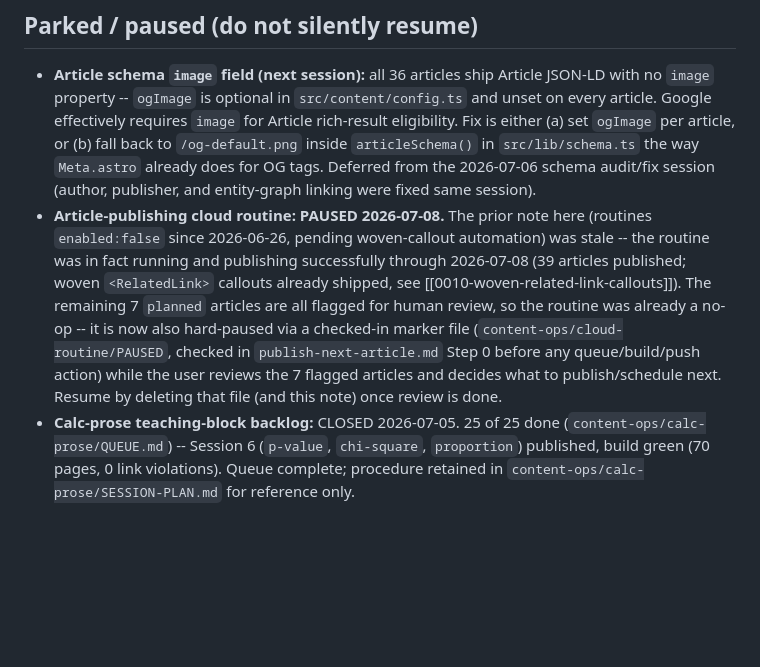
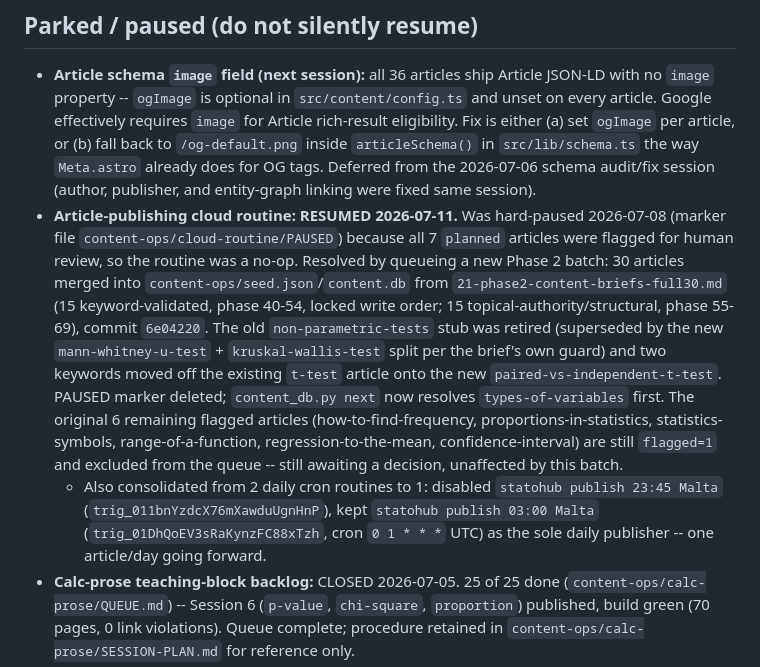
Before and after one commit to syedjawad11/statohub, a Markdown page: docs/status/NOW.md, the part around one of its changes. GitHub-like rendering; blank space fills up the shorter version.

Commit message:
docs: update NOW.md for Phase 2 batch queue + routine consolidation
Reflects the article-publishing routine resuming after the 30-article
Phase 2 batch was queued, and the 2-routine -> 1-routine consolidation.

```diff
--- a/docs/status/NOW.md
+++ b/docs/status/NOW.md
@@ -66,17 +66,26 @@ build` (70 pages, 0 violations), `astro check` (0/0/0), `npm test`
   `articleSchema()` in `src/lib/schema.ts` the way `Meta.astro` already does
   for OG tags. Deferred from the 2026-07-06 schema audit/fix session (author,
   publisher, and entity-graph linking were fixed same session).
-- **Article-publishing cloud routine: PAUSED 2026-07-08.** The prior note here
-  (routines `enabled:false` since 2026-06-26, pending woven-callout
-  automation) was stale -- the routine was in fact running and publishing
-  successfully through 2026-07-08 (39 articles published; woven `<RelatedLink>`
-  callouts already shipped, see [[0010-woven-related-link-callouts]]). The
-  remaining 7 `planned` articles are all flagged for human review, so the
-  routine was already a no-op -- it is now also hard-paused via a checked-in
-  marker file (`content-ops/cloud-routine/PAUSED`, checked in
-  `publish-next-article.md` Step 0 before any queue/build/push action) while
-  the user reviews the 7 flagged articles and decides what to publish/schedule
-  next. Resume by deleting that file (and this note) once review is done.
+- **Article-publishing cloud routine: RESUMED 2026-07-11.** Was hard-paused
+  2026-07-08 (marker file `content-ops/cloud-routine/PAUSED`) because all 7
+  `planned` articles were flagged for human review, so the routine was a
+  no-op. Resolved by queueing a new Phase 2 batch: 30 articles merged into
+  `content-ops/seed.json`/`content.db` from `21-phase2-content-briefs-full30.md`
+  (15 keyword-validated, phase 40-54, locked write order; 15
+  topical-authority/structural, phase 55-69), commit `6e04220`. The old
+  `non-parametric-tests` stub was retired (superseded by the new
+  `mann-whitney-u-test` + `kruskal-wallis-test` split per the brief's own
+  guard) and two keywords moved off the existing `t-test` article onto the
+  new `paired-vs-independent-t-test`. PAUSED marker deleted; `content_db.py
+  next` now resolves `types-of-variables` first. The original 6 remaining
+  flagged articles (how-to-find-frequency, proportions-in-statistics,
+  statistics-symbols, range-of-a-function, regression-to-the-mean,
+  confidence-interval) are still `flagged=1` and excluded from the queue --
+  still awaiting a decision, unaffected by this batch.
+  - Also consolidated from 2 daily cron routines to 1: disabled `statohub
+    publish 23:45 Malta` (`trig_011bnYzdcX76mXawduUgnHnP`), kept `statohub
+    publish 03:00 Malta` (`trig_01DhQoEV3sRaKynzFC88xTzh`, cron `0 1 * * *`
+    UTC) as the sole daily publisher -- one article/day going forward.
 - **Calc-prose teaching-block backlog:** CLOSED 2026-07-05. 25 of 25 done
   (`content-ops/calc-prose/QUEUE.md`) -- Session 6 (`p-value`, `chi-square`,
   `proportion`) published, build green (70 pages, 0 link violations). Queue
```
Also changed, not shown: other parts of docs/status/NOW.md (+1 -1 lines).
